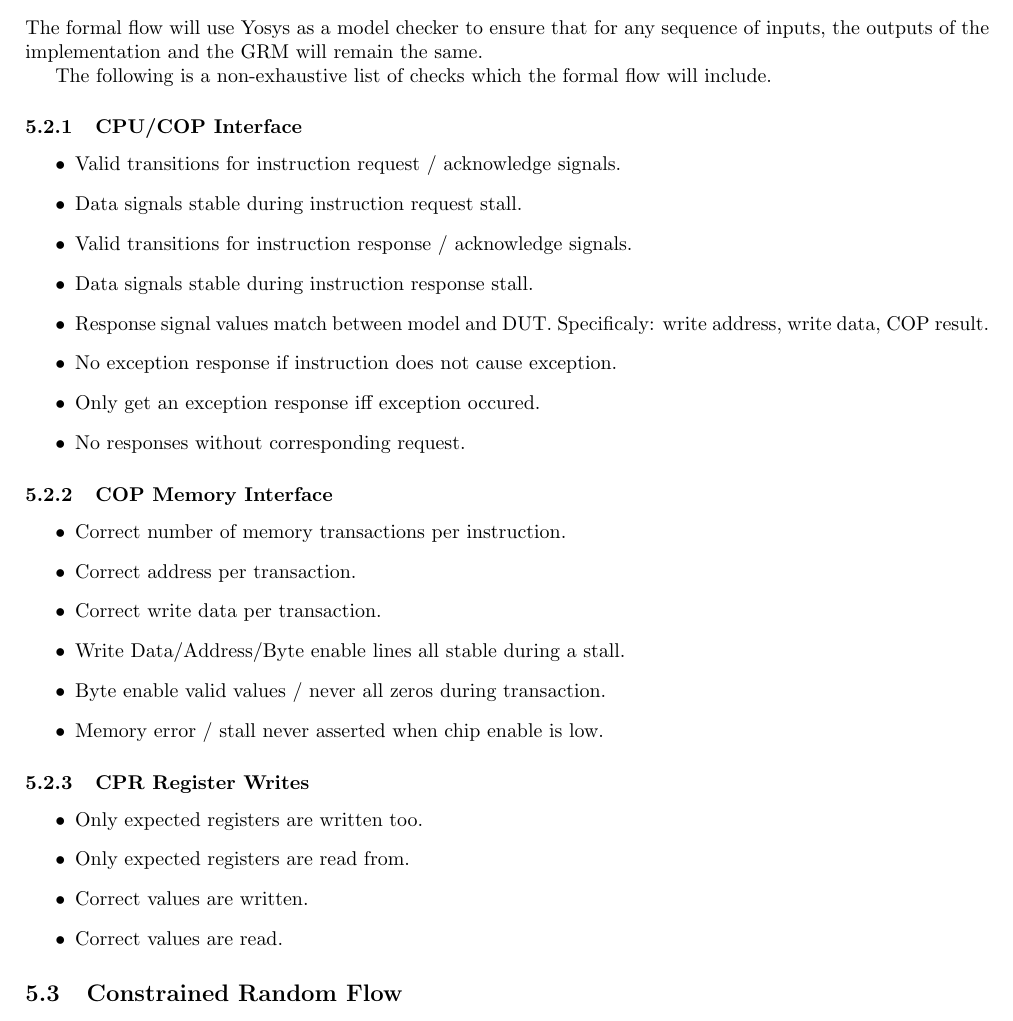
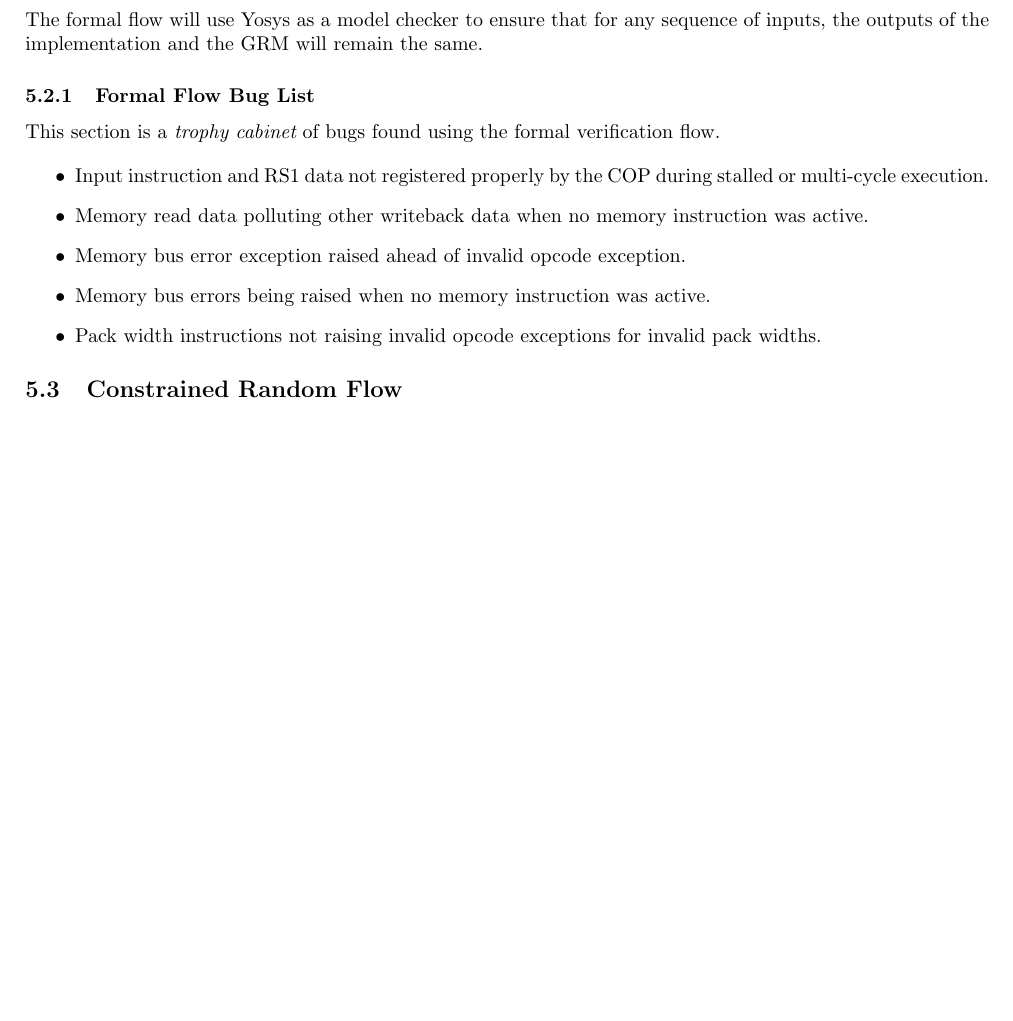
Before and after one commit to scarv/xcrypto, a LaTeX document (docs/implementation.tex, which reads docs/implementation/verify.tex): part of page 16 of 16, cut so that both start at the same text, the shorter picture padded with empty space. Compiled offline with pdfLaTeX.

```diff
--- a/docs/implementation/verify.tex
+++ b/docs/implementation/verify.tex
@@ -34,41 +34,20 @@
 sequence of inputs, the outputs of the implementation and the GRM will remain
 the same.
 
-The following is a non-exhaustive list of checks which the formal flow
-will include.
+\subsubsection{Formal Flow Bug List}
 
-\subsubsection{CPU/COP Interface}
+This section is a {\em trophy cabinet} of bugs found using the formal
+verification flow.
 
 \begin{itemize}
-\item Valid transitions for instruction request / acknowledge signals.
-\item Data signals stable during instruction request stall.
-\item Valid transitions for instruction response  / acknowledge signals.
-\item Data signals stable during instruction response stall.
-\item Response signal values match between model and DUT. Specificaly:
-    write address, write data, COP result.
-\item No exception response if instruction does not cause exception.
-\item Only get an exception response iff exception occured.
-\item No responses without corresponding request.
-\end{itemize}
-
-\subsubsection{COP Memory Interface}
-
-\begin{itemize}
-\item Correct number of memory transactions per instruction.
-\item Correct address per transaction.
-\item Correct write data per transaction.
-\item Write Data/Address/Byte enable lines all stable during a stall.
-\item Byte enable valid values / never all zeros during transaction.
-\item Memory error / stall never asserted when chip enable is low.
-\end{itemize}
-
-\subsubsection{CPR Register Writes}
-
-\begin{itemize}
-\item Only expected registers are written too.
-\item Only expected registers are read from.
-\item Correct values are written.
-\item Correct values are read.
+\item Input instruction and RS1 data not registered properly by the COP during
+    stalled or multi-cycle execution.
+\item Memory read data polluting other writeback data when no memory instruction
+    was active.
+\item Memory bus error exception raised ahead of invalid opcode exception.
+\item Memory bus errors being raised when no memory instruction was active.
+\item Pack width instructions not raising invalid opcode exceptions for
+    invalid pack widths.
 \end{itemize}
 
 \subsection{Constrained Random Flow}
```
Also changed, not shown: 3 other files.
